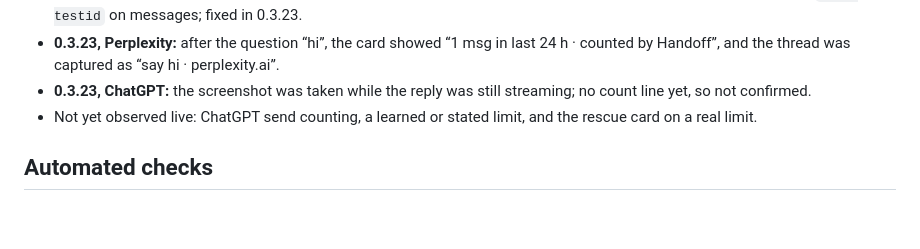
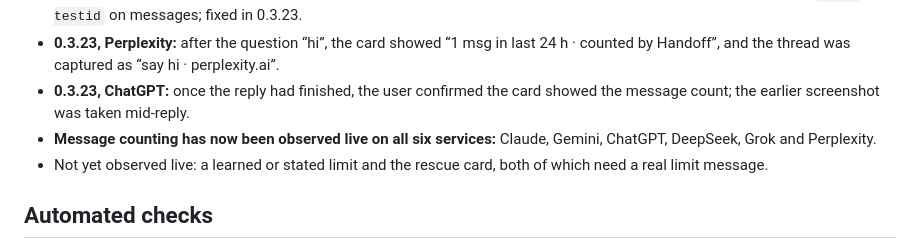
Before and after one commit to Oscar-man-shrestha/Baton, a Markdown page: LIVE_VALIDATION_2026-10-21.md, the part around the change. Rendered like a GitHub page; blank space fills up the shorter version.

Commit message:
Record ChatGPT counting; counting now live-verified on all six services

```diff
--- a/LIVE_VALIDATION_2026-10-21.md
+++ b/LIVE_VALIDATION_2026-10-21.md
@@ -50,8 +50,9 @@ Installed 0.3.7 in the Work profile (footer v0.3.7). With `gemini.google.com/usa
 - **0.3.22, duplicate merge:** after the reload, Capsules went 10 → 6 and Chats 12 → 8, with no repeated Grok entries.
 - **0.3.22, Perplexity:** two questions (“say hi”, “again”) were neither counted nor captured. The saved page showed no `data-testid` on messages; fixed in 0.3.23.
 - **0.3.23, Perplexity:** after the question “hi”, the card showed “1 msg in last 24 h · counted by Handoff”, and the thread was captured as “say hi · perplexity.ai”.
-- **0.3.23, ChatGPT:** the screenshot was taken while the reply was still streaming; no count line yet, so not confirmed.
-- Not yet observed live: ChatGPT send counting, a learned or stated limit, and the rescue card on a real limit.
+- **0.3.23, ChatGPT:** once the reply had finished, the user confirmed the card showed the message count; the earlier screenshot was taken mid-reply.
+- **Message counting has now been observed live on all six services:** Claude, Gemini, ChatGPT, DeepSeek, Grok and Perplexity.
+- Not yet observed live: a learned or stated limit and the rescue card, both of which need a real limit message.
 
 ## Automated checks
 
```
